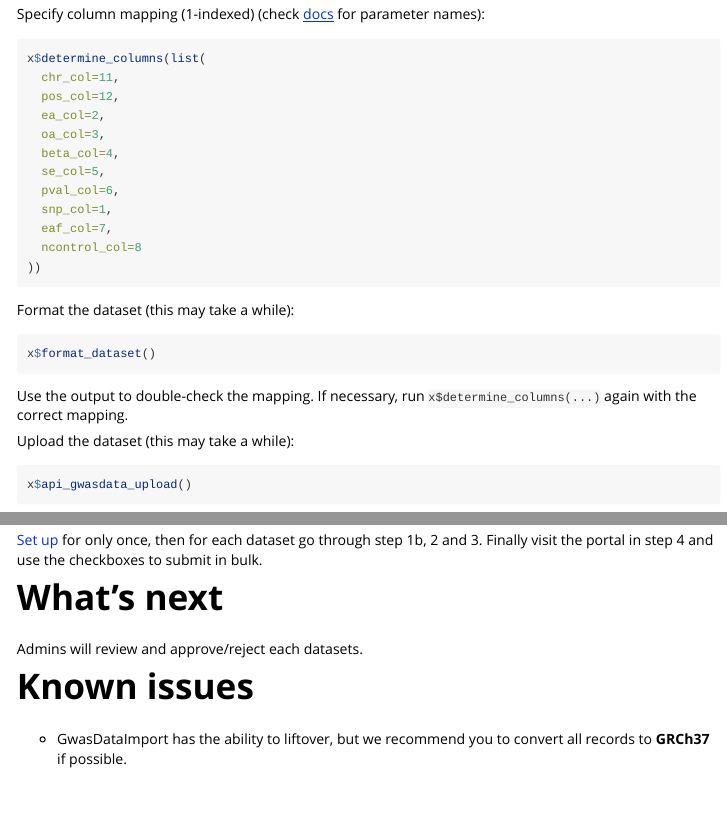
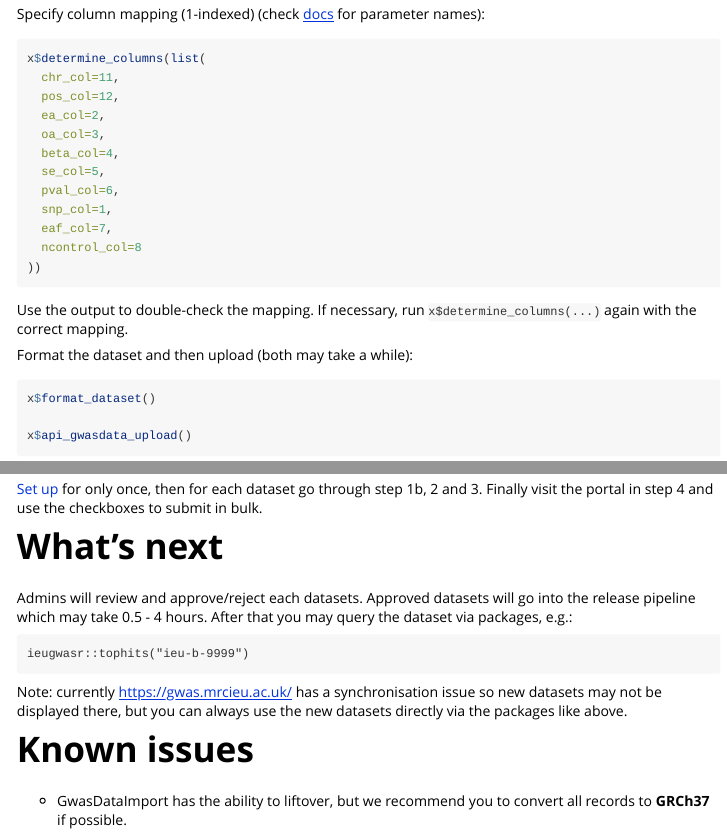
Before and after one commit to MRCIEU/GwasDataImport, an R Markdown document (vignettes/import_pipeline_new.Rmd): the page in a window 1100 px wide, from 2750 px down, and a second part further down, joined at a grey line. Rendered offline with R 4.5, knitr and Pandoc, with nearby package versions.

Commit message:
docs: Update vignette

````diff
--- a/vignettes/import_pipeline_new.Rmd
+++ b/vignettes/import_pipeline_new.Rmd
@@ -156,17 +156,13 @@ x$determine_columns(list(
 ))
 ```
 
-Format the dataset (this may take a while):
+Use the output to double-check the mapping. If necessary, run `x$determine_columns(...)` again with the correct mapping.
+
+Format the dataset and then upload (both may take a while):
 
 ```{r, eval=FALSE}
 x$format_dataset()
-```
 
-Use the output to double-check the mapping. If necessary, run `x$determine_columns(...)` again with the correct mapping.
-
-Upload the dataset (this may take a while):
-
-```{r, eval=FALSE}
 x$api_gwasdata_upload()
 ```
 
@@ -201,7 +197,13 @@ If you have multiple datasets you may want to write an R snippet to semi-automat
 
 # What's next
 
-Admins will review and approve/reject each datasets.
+Admins will review and approve/reject each datasets. Approved datasets will go into the release pipeline which may take 0.5 - 4 hours. After that you may query the dataset via packages, e.g.:
+
+```
+ieugwasr::tophits("ieu-b-9999")
+```
+
+Note: currently https://gwas.mrcieu.ac.uk/ has a synchronisation issue so new datasets may not be displayed there, but you can always use the new datasets directly via the packages like above.
 
 # Known issues
 
````
Also changed, not shown: vignettes/import_pipeline_new.Rmd (6 more changed lines).
